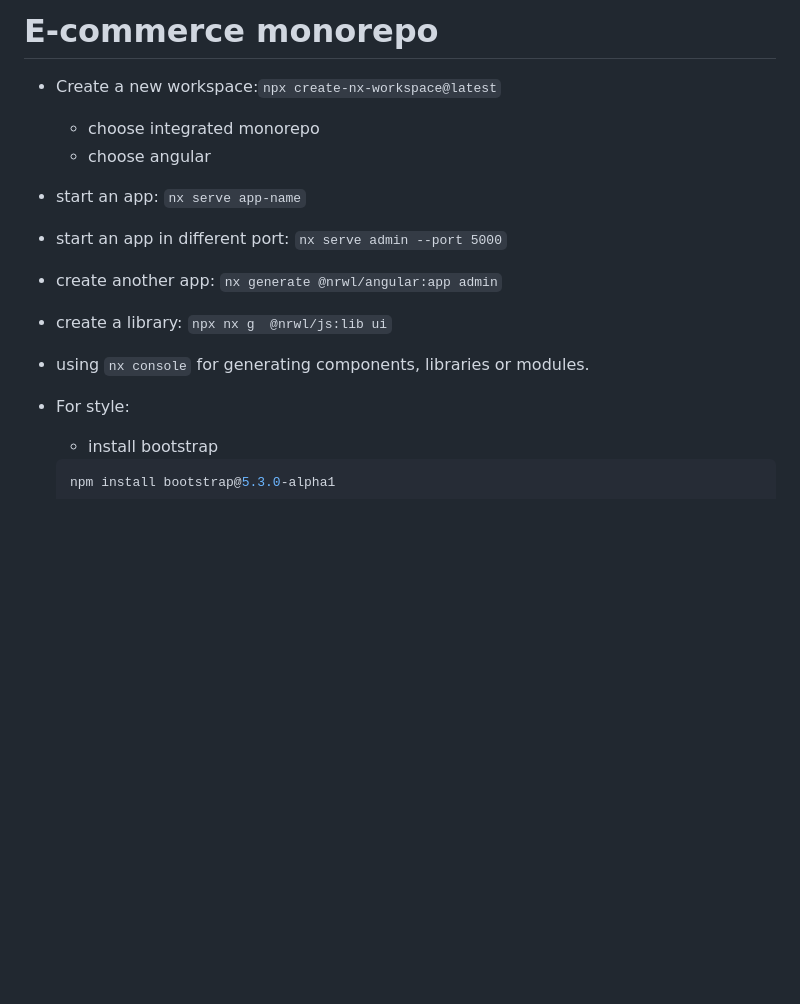
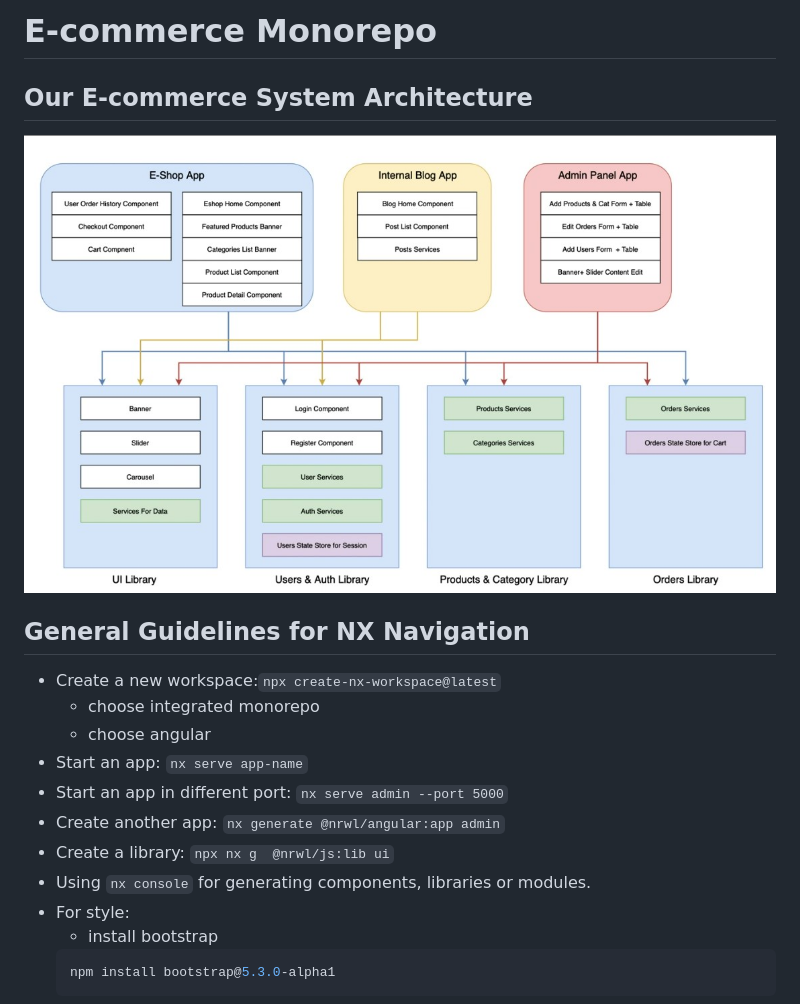
Before and after one commit to osefatul/angular-mean-ecommerce, a Markdown page: frontend/README.md, the part around the change printed below. Drawn GitHub-style; pictures changed too: frontend/project_archeticture.jpg (added); blank space fills up the shorter version.

````diff
--- a/frontend/README.md
+++ b/frontend/README.md
@@ -1,14 +1,19 @@
-# E-commerce monorepo
+# E-commerce Monorepo
 
+## Our E-commerce System Architecture
+<div align="center">
+    <img src="./project_archeticture.jpg">
+</div>
+
+## General Guidelines for NX Navigation
 - Create a new workspace:`npx create-nx-workspace@latest`
     - choose integrated monorepo
     - choose angular
-
-- start an app: `nx serve app-name`
-- start an app in different port: `nx serve admin --port 5000`
-- create another app: `nx generate @nrwl/angular:app admin`
-- create a library: `npx nx g  @nrwl/js:lib ui`
-- using `nx console` for generating components, libraries or modules.
+- Start an app: `nx serve app-name`
+- Start an app in different port: `nx serve admin --port 5000`
+- Create another app: `nx generate @nrwl/angular:app admin`
+- Create a library: `npx nx g  @nrwl/js:lib ui`
+- Using `nx console` for generating components, libraries or modules.
 - For style:
     - install bootstrap
     ```javascript
````
Also changed, not shown: other parts of frontend/README.md (+26 -2 lines), frontend/project_archeticture2.jpg (added), 4 other files.
